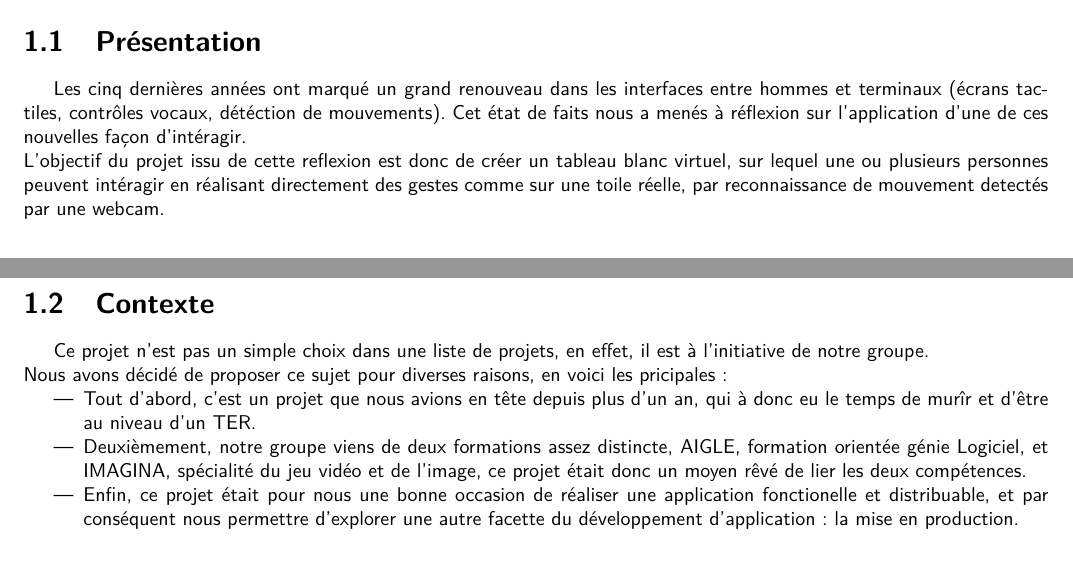
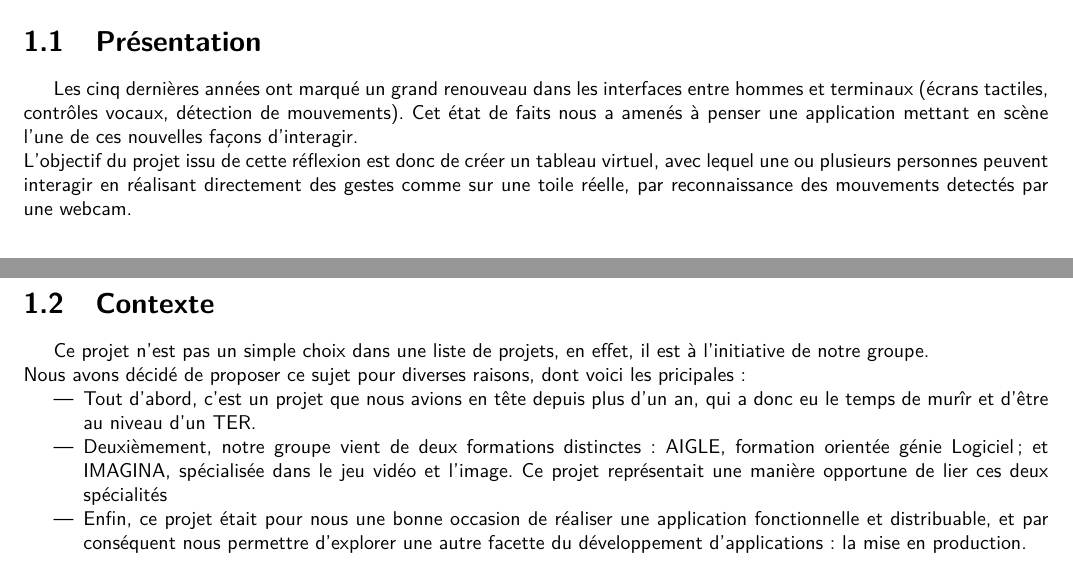
Before and after one commit to kbollini/dessin-realite-augmentee, a LaTeX document (documents/rapport/rapport.tex): two parts of pages 5 and 6 of 22, joined at a grey line, cut so that both start at the same text. Compiled offline with pdfLaTeX.

Commit message:
blbl (need ccompil to pdf)

```diff
--- a/documents/rapport/rapport.tex
+++ b/documents/rapport/rapport.tex
@@ -45,8 +45,8 @@
 	\newpage
 	\chapter{Introduction}
 		\section{Présentation}
-		Les cinq dernières années ont marqué un grand renouveau dans les interfaces entre hommes et terminaux (écrans tactiles, contrôles vocaux, détéction de mouvements). Cet état de faits nous a menés à réflexion sur l'application d'une de ces nouvelles façon d'intéragir.\\
-		 L'objectif du projet issu de cette reflexion est donc de créer un tableau blanc virtuel, sur lequel une ou plusieurs personnes peuvent intéragir en réalisant directement des gestes comme sur une toile réelle, par reconnaissance de mouvement detectés par une webcam. \\
+		Les cinq dernières années ont marqué un grand renouveau dans les interfaces entre hommes et terminaux (écrans tactiles, contrôles vocaux, détection de mouvements). Cet état de faits nous a amenés à penser une application mettant en scène l'une de ces nouvelles façons d'interagir.\\
+		 L'objectif du projet issu de cette réflexion est donc de créer un tableau virtuel, avec lequel une ou plusieurs personnes peuvent interagir en réalisant directement des gestes comme sur une toile réelle, par reconnaissance des mouvements detectés par une webcam. \\
 
 		\begin{figure}[!h]
 			\centering
@@ -58,11 +58,11 @@
 		\section{Contexte}
 		% TODO
 		Ce projet n'est pas un simple choix dans une liste de projets, en effet, il est à l'initiative de notre groupe.\\
-		Nous avons décidé de proposer ce sujet pour diverses raisons, en voici les pricipales:
+		Nous avons décidé de proposer ce sujet pour diverses raisons, dont voici les pricipales:
 		\begin{itemize}
-			\item Tout d'abord, c'est un projet que nous avions en tête depuis plus d'un an, qui à donc eu le temps de murîr et d'être au niveau d'un TER.
-			\item Deuxièmement, notre groupe viens de deux formations assez distincte, AIGLE, formation orientée génie Logiciel, et IMAGINA, spécialité du jeu vidéo et de l'image, ce projet était donc un moyen rêvé de lier les deux compétences.
-			\item Enfin, ce projet était pour nous une bonne occasion de réaliser une application fonctionelle et distribuable, et par conséquent nous permettre d'explorer une autre facette du développement d'application : la mise en production.
+			\item Tout d'abord, c'est un projet que nous avions en tête depuis plus d'un an, qui a donc eu le temps de murîr et d'être au niveau d'un TER.
+			\item Deuxièmement, notre groupe vient de deux formations distinctes : AIGLE, formation orientée génie Logiciel ; et IMAGINA, spécialisée dans le jeu vidéo et l'image. Ce projet représentait une manière opportune de lier ces deux spécialités
+			\item Enfin, ce projet était pour nous une bonne occasion de réaliser une application fonctionnelle et distribuable, et par conséquent nous permettre d'explorer une autre facette du développement d'applications : la mise en production.
 
 		\end{itemize}
 	\chapter{Analyse et conception}
```
Also changed, not shown: documents/rapport/rapport.tex (2 more changed lines).
